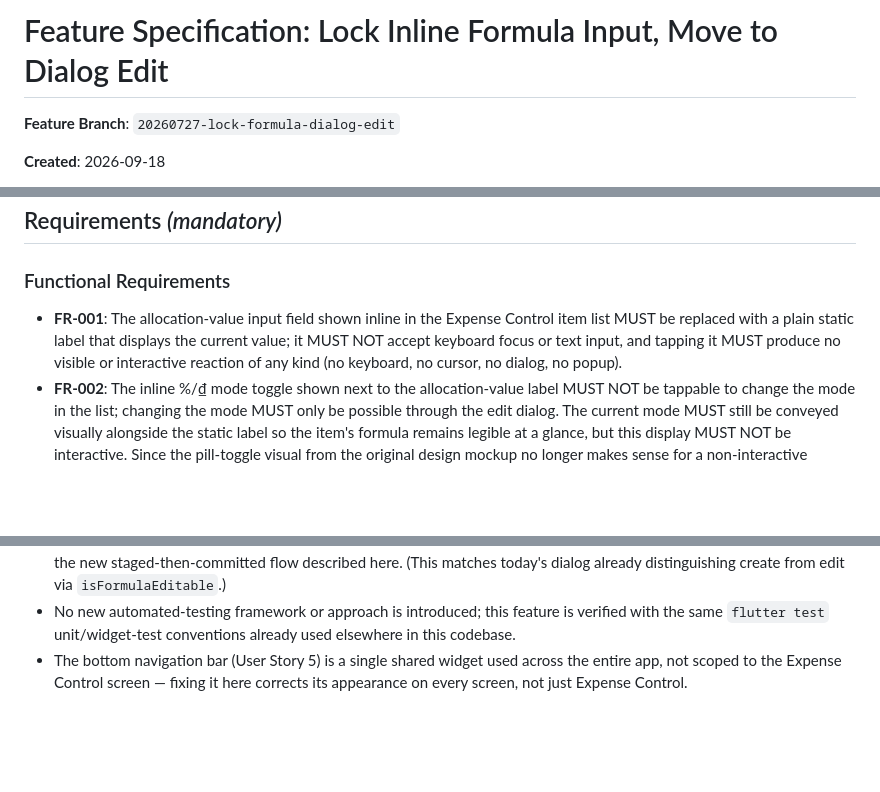
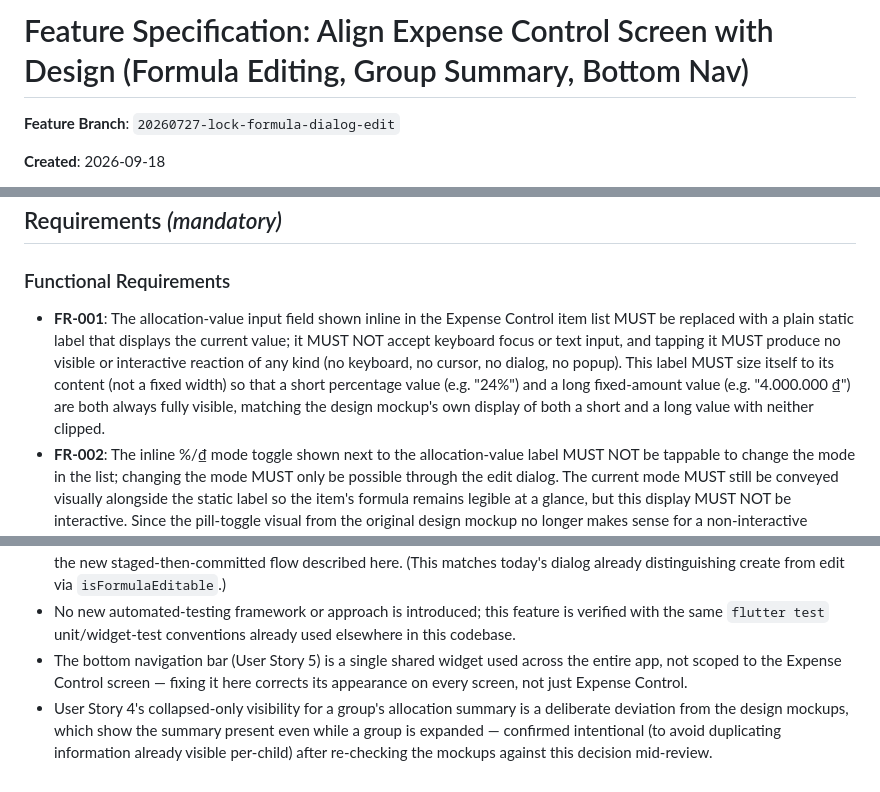
Before and after one commit to phuchuynh2712/finance, a Markdown page: specs/20260918-100444-lock-formula-dialog-edit/spec.md, 3 parts joined by grey strips. Rendered like a GitHub page; blank space fills up the shorter version.

Commit message:
docs: audit full screen against design mockups, fix scope drift
Systematic element-by-element comparison of the two provided design
mockups against the current widget tree found the spec had narrowed
to just the inline-input-lock behavior. Retitled to reflect the true
scope (aligning the whole Kiểm soát screen with the mockups) and found
2 real deltas:
- The static value label (User Story 1) had no stated width behavior;
  FR-001 now requires it to size to its content, per the mockups'
  own short/long value examples, to avoid reintroducing truncation.
- User Story 4's collapsed-only group-summary visibility contradicts
  the mockups (which show it while expanded too) — re-confirmed as
  an intentional deviation and documented in Assumptions.

Co-Authored-By: Claude Sonnet 5 <noreply@anthropic.com>

```diff
--- a/specs/20260918-100444-lock-formula-dialog-edit/spec.md
+++ b/specs/20260918-100444-lock-formula-dialog-edit/spec.md
@@ -1,4 +1,4 @@
-# Feature Specification: Lock Inline Formula Input, Move to Dialog Edit
+# Feature Specification: Align Expense Control Screen with Design (Formula Editing, Group Summary, Bottom Nav)
 
 **Feature Branch**: `20260727-lock-formula-dialog-edit`
 
@@ -119,7 +119,7 @@ A hands-on review of the app's bottom navigation bar (the five tabs: Tổng quan
 
 ### Functional Requirements
 
-- **FR-001**: The allocation-value input field shown inline in the Expense Control item list MUST be replaced with a plain static label that displays the current value; it MUST NOT accept keyboard focus or text input, and tapping it MUST produce no visible or interactive reaction of any kind (no keyboard, no cursor, no dialog, no popup).
+- **FR-001**: The allocation-value input field shown inline in the Expense Control item list MUST be replaced with a plain static label that displays the current value; it MUST NOT accept keyboard focus or text input, and tapping it MUST produce no visible or interactive reaction of any kind (no keyboard, no cursor, no dialog, no popup). This label MUST size itself to its content (not a fixed width) so that a short percentage value (e.g. "24%") and a long fixed-amount value (e.g. "4.000.000 ₫") are both always fully visible, matching the design mockup's own display of both a short and a long value with neither clipped.
 - **FR-002**: The inline %/₫ mode toggle shown next to the allocation-value label MUST NOT be tappable to change the mode in the list; changing the mode MUST only be possible through the edit dialog. The current mode MUST still be conveyed visually alongside the static label so the item's formula remains legible at a glance, but this display MUST NOT be interactive. Since the pill-toggle visual from the original design mockup no longer makes sense for a non-interactive display, its exact presentation (e.g., a plain suffix, a small static badge, or another non-interactive treatment) is left to implementation — it does not need to visually match the original mockup's toggle control.
 - **FR-003**: The item edit dialog (opened via the pencil/edit icon) for a **leaf item** MUST include, in addition to its existing name/icon/description fields, the item's allocation mode (%/₫) and allocation value as editable fields. For a **group** (an item with children), the dialog MUST continue to show only name/icon/description, unchanged from today — a group has no formula of its own to edit.
 - **FR-004**: Pressing "Lưu" (Save) inside the edit dialog for a leaf item, when the formula value passes the validation in FR-006, MUST stage the name/icon/description AND the formula changes together as a single pending edit for that item, without writing any of it to the database, and MUST close the dialog.
@@ -162,3 +162,4 @@ A hands-on review of the app's bottom navigation bar (the five tabs: Tổng quan
 - This feature does not change the existing "Thêm khoản mới" (create) dialog's behavior — creating a brand-new item still writes directly on save, as it does not yet have a value to stage against; only editing an *existing* item's formula goes through the new staged-then-committed flow described here. (This matches today's dialog already distinguishing create from edit via `isFormulaEditable`.)
 - No new automated-testing framework or approach is introduced; this feature is verified with the same `flutter test` unit/widget-test conventions already used elsewhere in this codebase.
 - The bottom navigation bar (User Story 5) is a single shared widget used across the entire app, not scoped to the Expense Control screen — fixing it here corrects its appearance on every screen, not just Expense Control.
+- User Story 4's collapsed-only visibility for a group's allocation summary is a deliberate deviation from the design mockups, which show the summary present even while a group is expanded — confirmed intentional (to avoid duplicating information already visible per-child) after re-checking the mockups against this decision mid-review.
```
Also changed, not shown: 1 other file.
